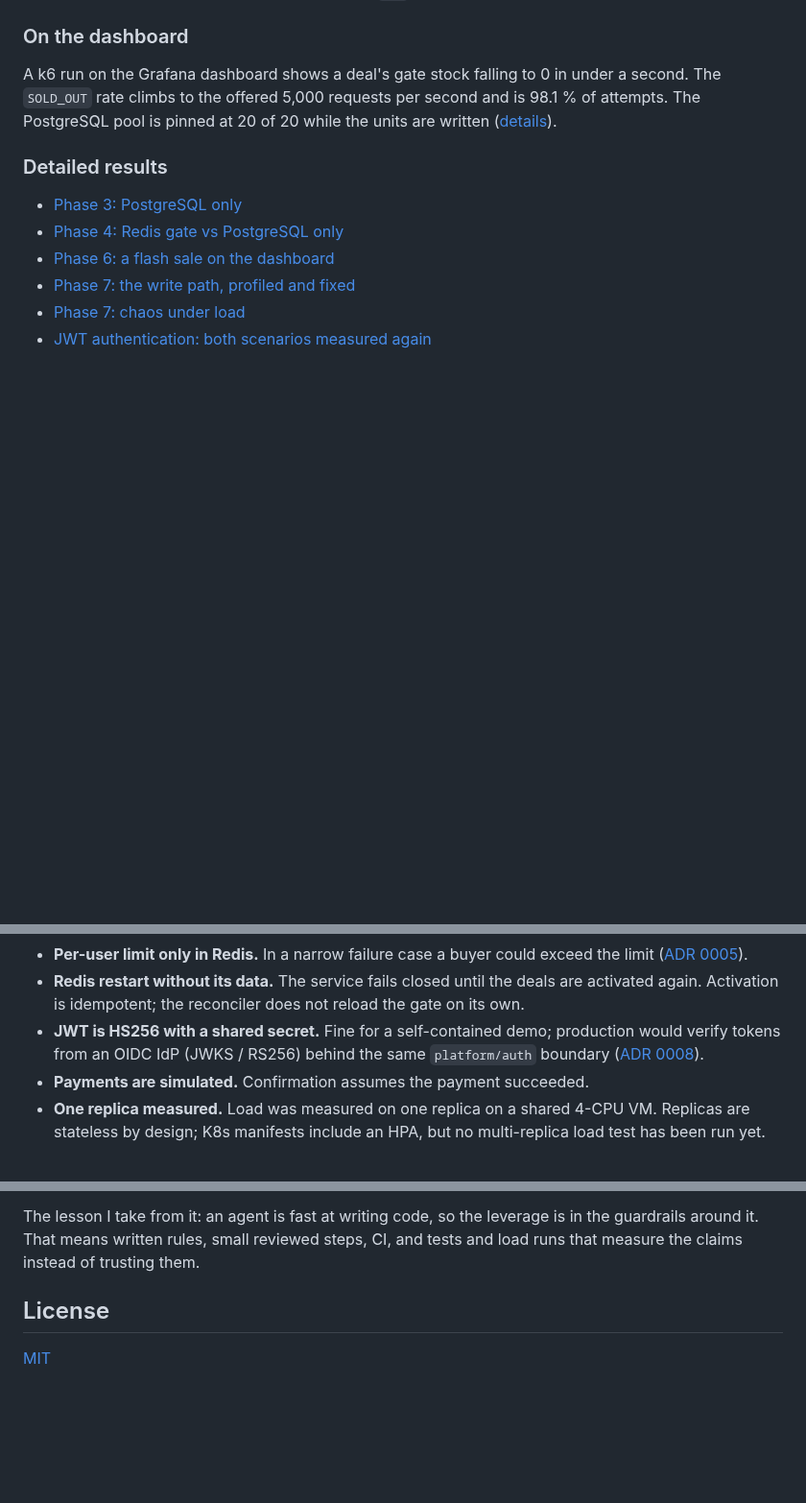
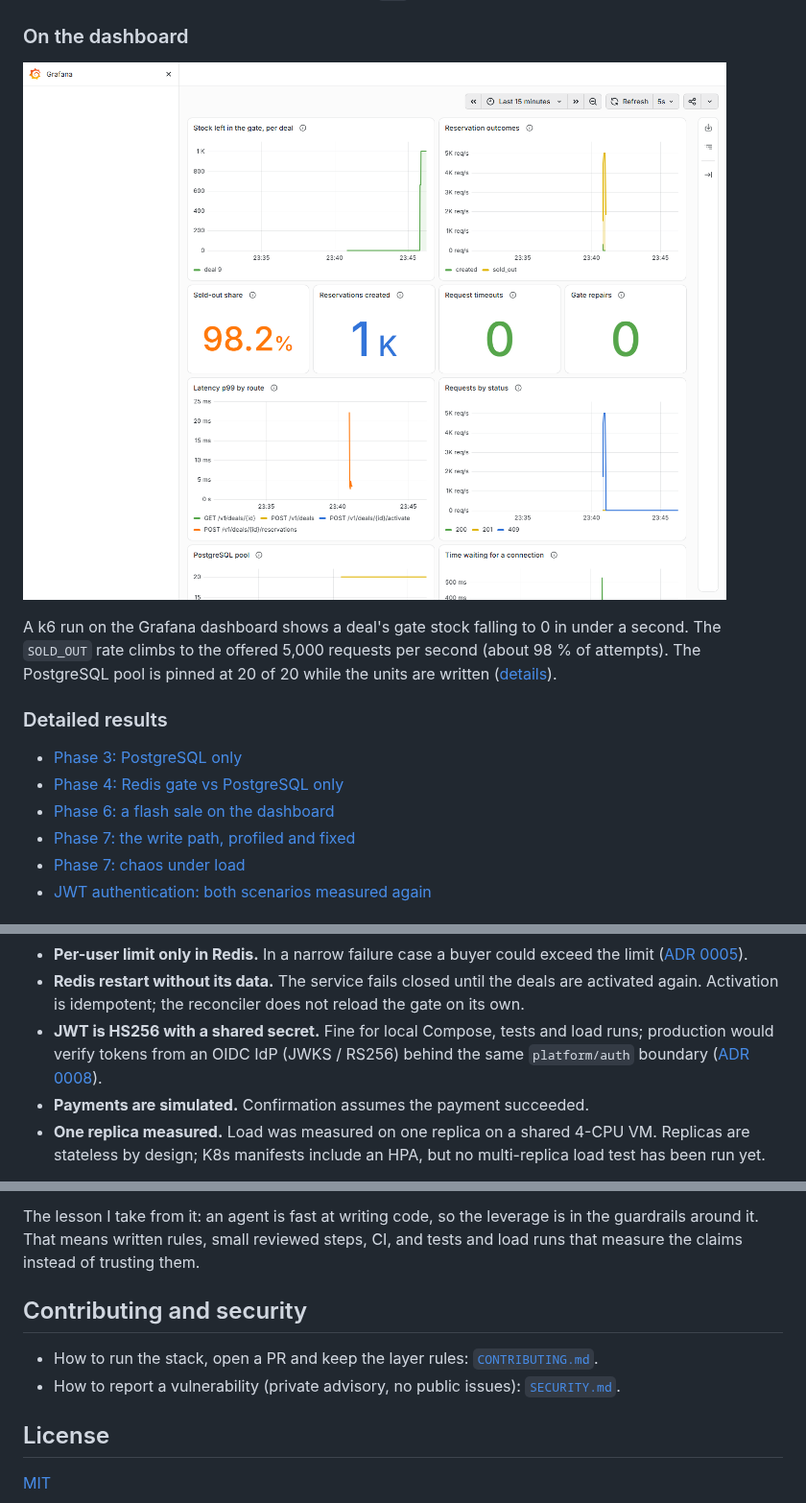
Before and after one commit to whoyoshome/flashdeal-service, a Markdown page: README.md, 3 parts joined by grey strips. Shown at 96% size. GitHub-like rendering; pictures changed too: docs/images/grafana-flash-sale.png (added); blank space fills up the shorter version.

```diff
--- a/README.md
+++ b/README.md
@@ -243,9 +243,11 @@ second keep arriving ([details](test/load/results/chaos.md)):
 
 ### On the dashboard
 
+![Grafana flash-sale dashboard during scenario B: gate stock falls to 0, sold-out share 98.2 %, 1,000 reservations created, 0 timeouts](docs/images/grafana-flash-sale.png)
+
 A k6 run on the Grafana dashboard shows a deal's gate stock falling to 0 in
 under a second. The `SOLD_OUT` rate climbs to the offered 5,000 requests per
-second and is 98.1 % of attempts. The PostgreSQL pool is pinned at 20 of 20
+second (about 98 % of attempts). The PostgreSQL pool is pinned at 20 of 20
 while the units are written
 ([details](test/load/results/observability.md)).
 
@@ -439,9 +441,9 @@ Limitations, all documented where they are decided:
 - **Redis restart without its data.** The service fails closed until the
   deals are activated again. Activation is idempotent; the reconciler does
   not reload the gate on its own.
-- **JWT is HS256 with a shared secret.** Fine for a self-contained demo;
-  production would verify tokens from an OIDC IdP (JWKS / RS256) behind the
-  same `platform/auth` boundary
+- **JWT is HS256 with a shared secret.** Fine for local Compose, tests and
+  load runs; production would verify tokens from an OIDC IdP (JWKS / RS256)
+  behind the same `platform/auth` boundary
   ([ADR 0008](docs/adr/0008-jwt-authentication.md)).
 - **Payments are simulated.** Confirmation assumes the payment succeeded.
 - **One replica measured.** Load was measured on one replica on a shared
@@ -530,6 +532,13 @@ is in the guardrails around it. That means written rules, small reviewed
 steps, CI, and tests and load runs that measure the claims instead of
 trusting them.
 
+## Contributing and security
+
+- How to run the stack, open a PR and keep the layer rules:
+  [`CONTRIBUTING.md`](CONTRIBUTING.md).
+- How to report a vulnerability (private advisory, no public issues):
+  [`SECURITY.md`](SECURITY.md).
+
 ## License
 
 [MIT](LICENSE)
```
Also changed, not shown: CONTRIBUTING.md (added, +67 -0 lines), SECURITY.md (added, +48 -0 lines).
